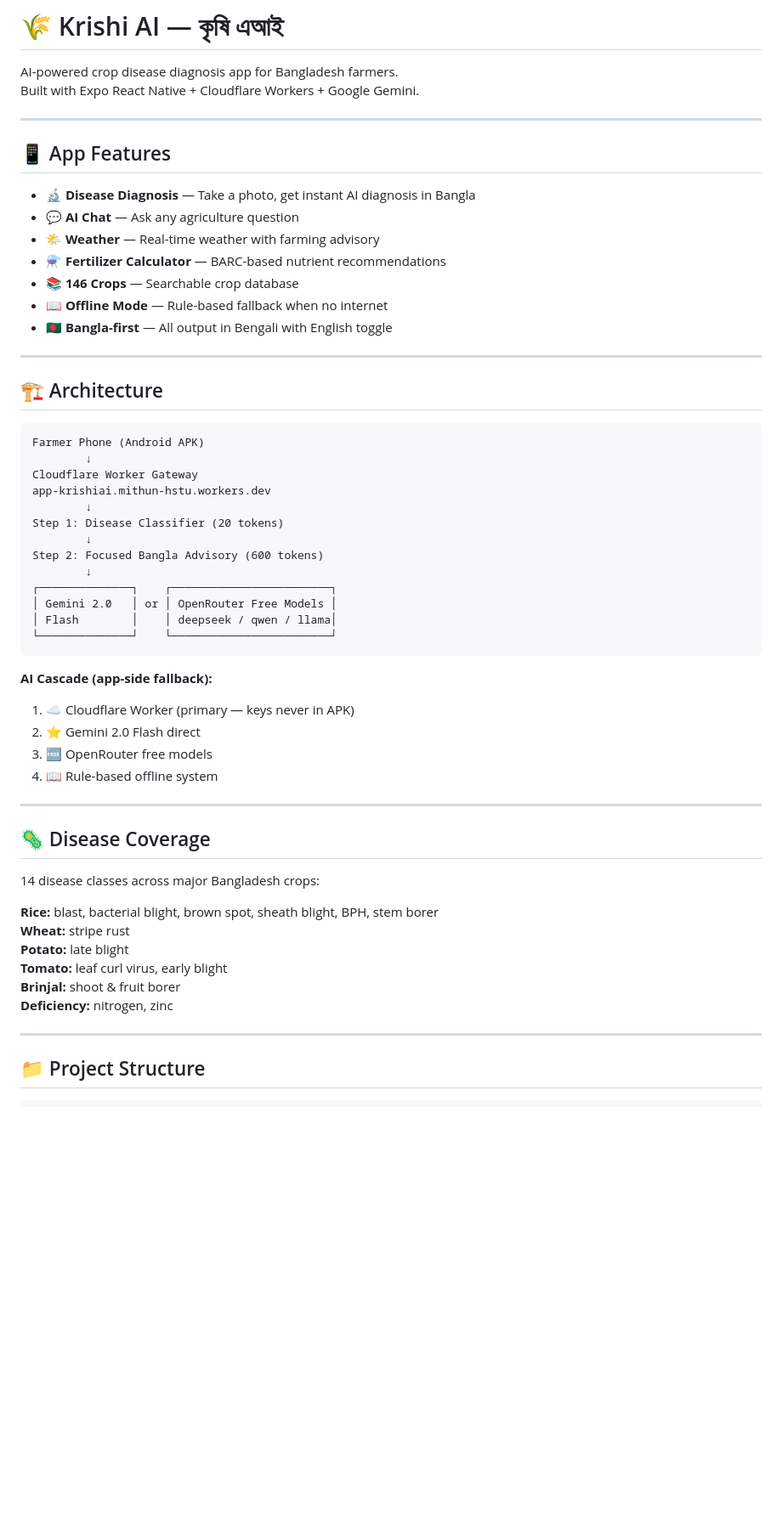
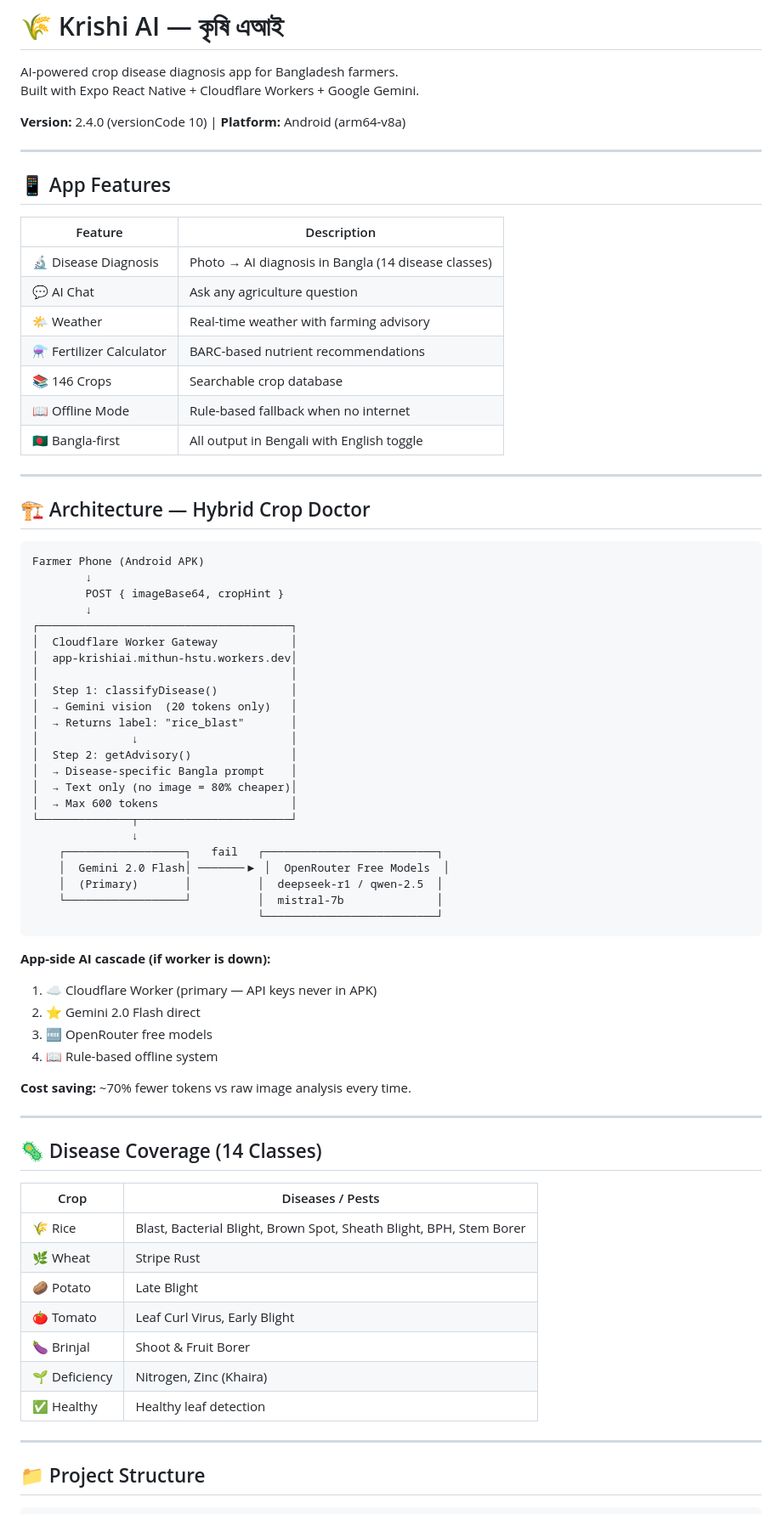
Before and after one commit to moniruzjaman/app.krishiai, a Markdown page: README.md, the part around one of its changes. Shown at 85% size. Drawn GitHub-style; blank space fills up the shorter version.

````diff
--- a/README.md
+++ b/README.md
@@ -3,56 +3,73 @@
 AI-powered crop disease diagnosis app for Bangladesh farmers.
 Built with Expo React Native + Cloudflare Workers + Google Gemini.
 
+**Version:** 2.4.0 (versionCode 10) | **Platform:** Android (arm64-v8a)
+
 ---
 
 ## 📱 App Features
 
-- **🔬 Disease Diagnosis** — Take a photo, get instant AI diagnosis in Bangla
-- **💬 AI Chat** — Ask any agriculture question
-- **🌤️ Weather** — Real-time weather with farming advisory
-- **⚗️ Fertilizer Calculator** — BARC-based nutrient recommendations
-- **📚 146 Crops** — Searchable crop database
-- **📖 Offline Mode** — Rule-based fallback when no internet
-- **🇧🇩 Bangla-first** — All output in Bengali with English toggle
+| Feature | Description |
+|---------|-------------|
+| 🔬 Disease Diagnosis | Photo → AI diagnosis in Bangla (14 disease classes) |
+| 💬 AI Chat | Ask any agriculture question |
+| 🌤️ Weather | Real-time weather with farming advisory |
+| ⚗️ Fertilizer Calculator | BARC-based nutrient recommendations |
+| 📚 146 Crops | Searchable crop database |
+| 📖 Offline Mode | Rule-based fallback when no internet |
+| 🇧🇩 Bangla-first | All output in Bengali with English toggle |
 
 ---
 
-## 🏗️ Architecture
+## 🏗️ Architecture — Hybrid Crop Doctor
 
 ```
 Farmer Phone (Android APK)
         ↓
-Cloudflare Worker Gateway
-app-krishiai.mithun-hstu.workers.dev
+        POST { imageBase64, cropHint }
         ↓
-Step 1: Disease Classifier (20 tokens)
-        ↓
-Step 2: Focused Bangla Advisory (600 tokens)
-        ↓
-┌──────────────┐    ┌────────────────────────┐
-│ Gemini 2.0   │ or │ OpenRouter Free Models │
-│ Flash        │    │ deepseek / qwen / llama│
-└──────────────┘    └────────────────────────┘
+┌──────────────────────────────────────┐
+│  Cloudflare Worker Gateway           │
+│  app-krishiai.mithun-hstu.workers.dev│
+│                                      │
+│  Step 1: classifyDisease()           │
+│  → Gemini vision  (20 tokens only)   │
+│  → Returns label: "rice_blast"       │
+│              ↓                       │
+│  Step 2: getAdvisory()               │
+│  → Disease-specific Bangla prompt    │
+│  → Text only (no image = 80% cheaper)│
+│  → Max 600 tokens                    │
+└──────────────┬───────────────────────┘
+               ↓
+    ┌──────────────────┐   fail   ┌──────────────────────────┐
+    │  Gemini 2.0 Flash│ ───────▶ │  OpenRouter Free Models  │
+    │  (Primary)       │          │  deepseek-r1 / qwen-2.5  │
+    └──────────────────┘          │  mistral-7b              │
+                                  └──────────────────────────┘
 ```
 
-**AI Cascade (app-side fallback):**
-1. ☁️ Cloudflare Worker (primary — keys never in APK)
+**App-side AI cascade (if worker is down):**
+1. ☁️ Cloudflare Worker (primary — API keys never in APK)
 2. ⭐ Gemini 2.0 Flash direct
 3. 🆓 OpenRouter free models
 4. 📖 Rule-based offline system
 
+**Cost saving:** ~70% fewer tokens vs raw image analysis every time.
+
 ---
 
-## 🦠 Disease Coverage
+## 🦠 Disease Coverage (14 Classes)
 
-14 disease classes across major Bangladesh crops:
-
-**Rice:** blast, bacterial blight, brown spot, sheath blight, BPH, stem borer
-**Wheat:** stripe rust
-**Potato:** late blight
-**Tomato:** leaf curl virus, early blight
-**Brinjal:** shoot & fruit borer
-**Deficiency:** nitrogen, zinc
+| Crop | Diseases / Pests |
+|------|-----------------|
+| 🌾 Rice | Blast, Bacterial Blight, Brown Spot, Sheath Blight, BPH, Stem Borer |
+| 🌿 Wheat | Stripe Rust |
+| 🥔 Potato | Late Blight |
+| 🍅 Tomato | Leaf Curl Virus, Early Blight |
+| 🍆 Brinjal | Shoot & Fruit Borer |
+| 🌱 Deficiency | Nitrogen, Zinc (Khaira) |
+| ✅ Healthy | Healthy leaf detection |
 
 ---
 
````
Also changed, not shown: other parts of README.md (+94 -27 lines).
